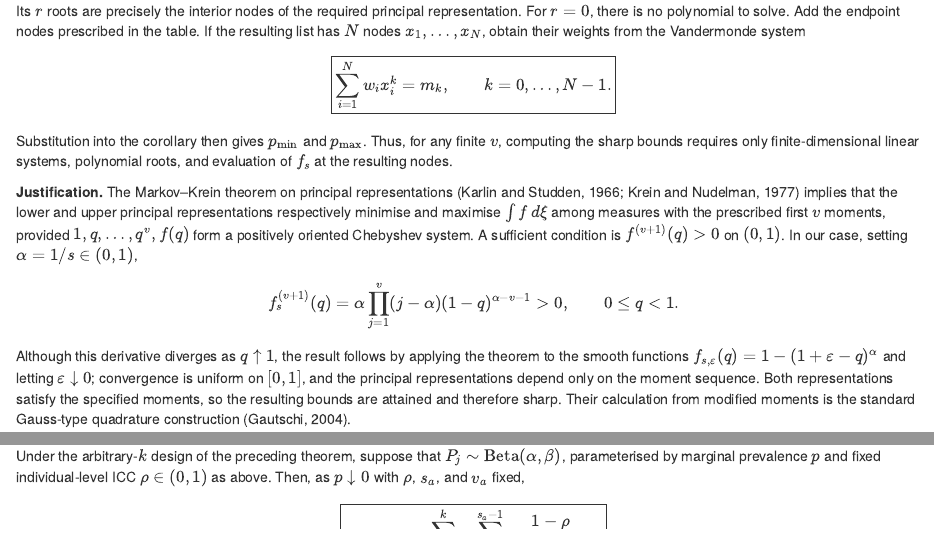
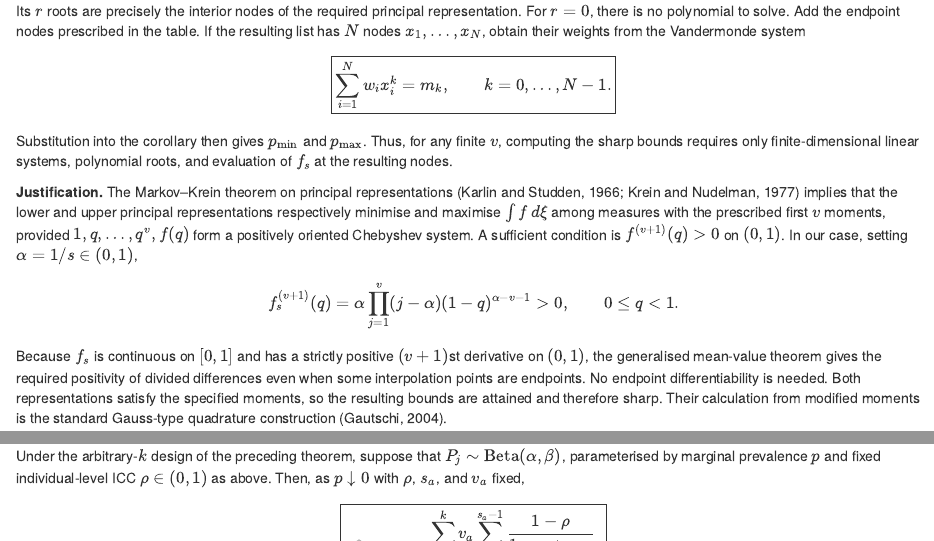
Before and after one commit to AngusMcLure/MX-PVS-sample-size, an R Markdown document (clustered-group-testing-theory.Rmd): the page in a window 1100 px wide, from 13340 px down, and a second part further down, joined at a grey line. Rendered offline with R 4.5, knitr and Pandoc, with nearby package versions.

Commit message:
Remove unnecessary endpoint smoothing from Markov-Krein justification

```diff
--- a/clustered-group-testing-theory.Rmd
+++ b/clustered-group-testing-theory.Rmd
@@ -720,7 +720,7 @@ f_s^{(v+1)}(q)
 =\alpha\prod_{j=1}^{v}(j-\alpha)(1-q)^{\alpha-v-1}>0,
 \qquad 0\leq q<1.
 $$
-Although this derivative diverges as $q\uparrow1$, the result follows by applying the theorem to the smooth functions $f_{s,\varepsilon}(q)=1-(1+\varepsilon-q)^\alpha$ and letting $\varepsilon\downarrow0$; convergence is uniform on $[0,1]$, and the principal representations depend only on the moment sequence. Both representations satisfy the specified moments, so the resulting bounds are attained and therefore sharp. Their calculation from modified moments is the standard Gauss-type quadrature construction (Gautschi, 2004).
+Because $f_s$ is continuous on $[0,1]$ and has a strictly positive $(v+1)$st derivative on $(0,1)$, the generalised mean-value theorem gives the required positivity of divided differences even when some interpolation points are endpoints. No endpoint differentiability is needed. Both representations satisfy the specified moments, so the resulting bounds are attained and therefore sharp. Their calculation from modified moments is the standard Gauss-type quadrature construction (Gautschi, 2004).
 
 **Boundary moment sequences and numerical computation.** The displayed Hankel systems assume an interior moment vector. If the moment vector lies on the boundary of the Hausdorff moment space, the compatible mixing distribution is already uniquely determined and the interval collapses; one can recover it from a reduced-rank moment system rather than invert a singular Hankel matrix. Even for interior vectors, raw moments and Vandermonde matrices can become ill-conditioned for large $v$. A stable implementation should use orthogonal-polynomial recurrences and appropriate Gauss-type quadrature algorithms (Gautschi, 2004), with checks on moment reproduction, node locations, and nonnegative weights.
 
```
